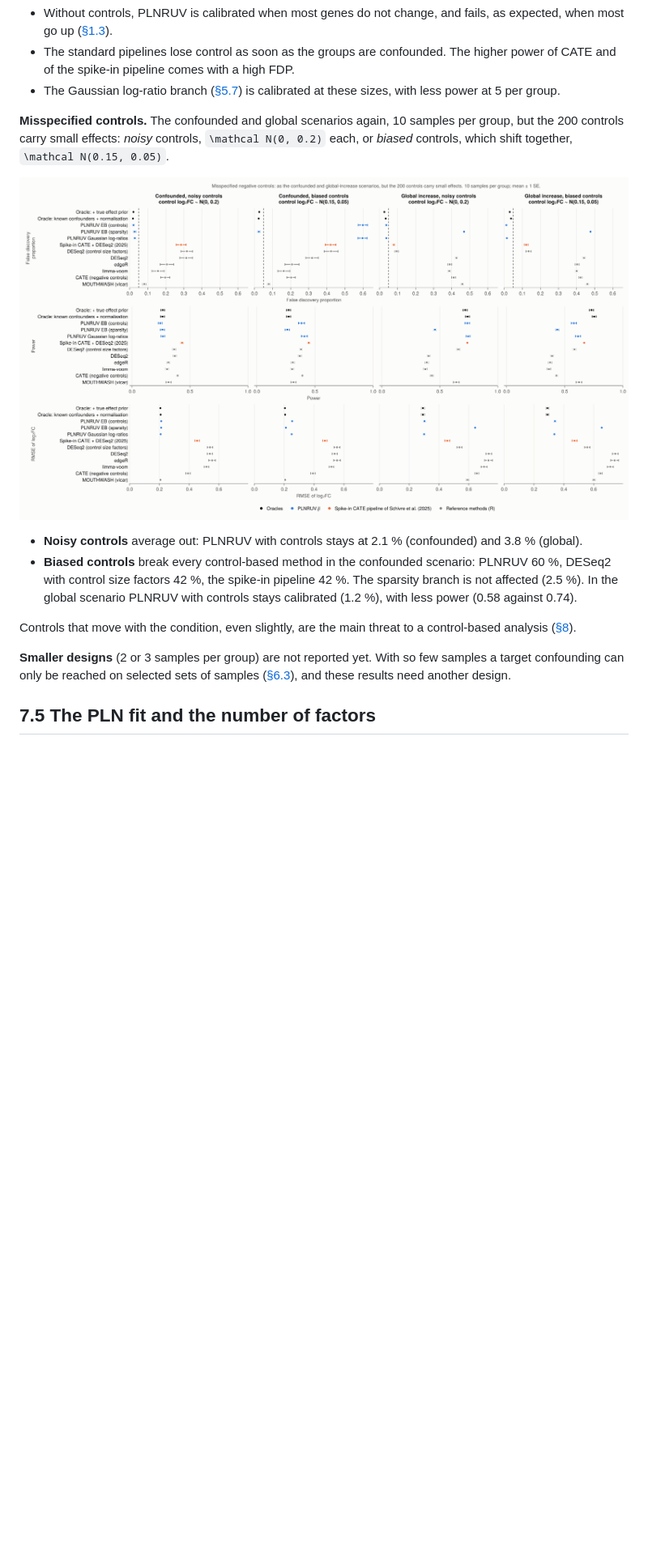
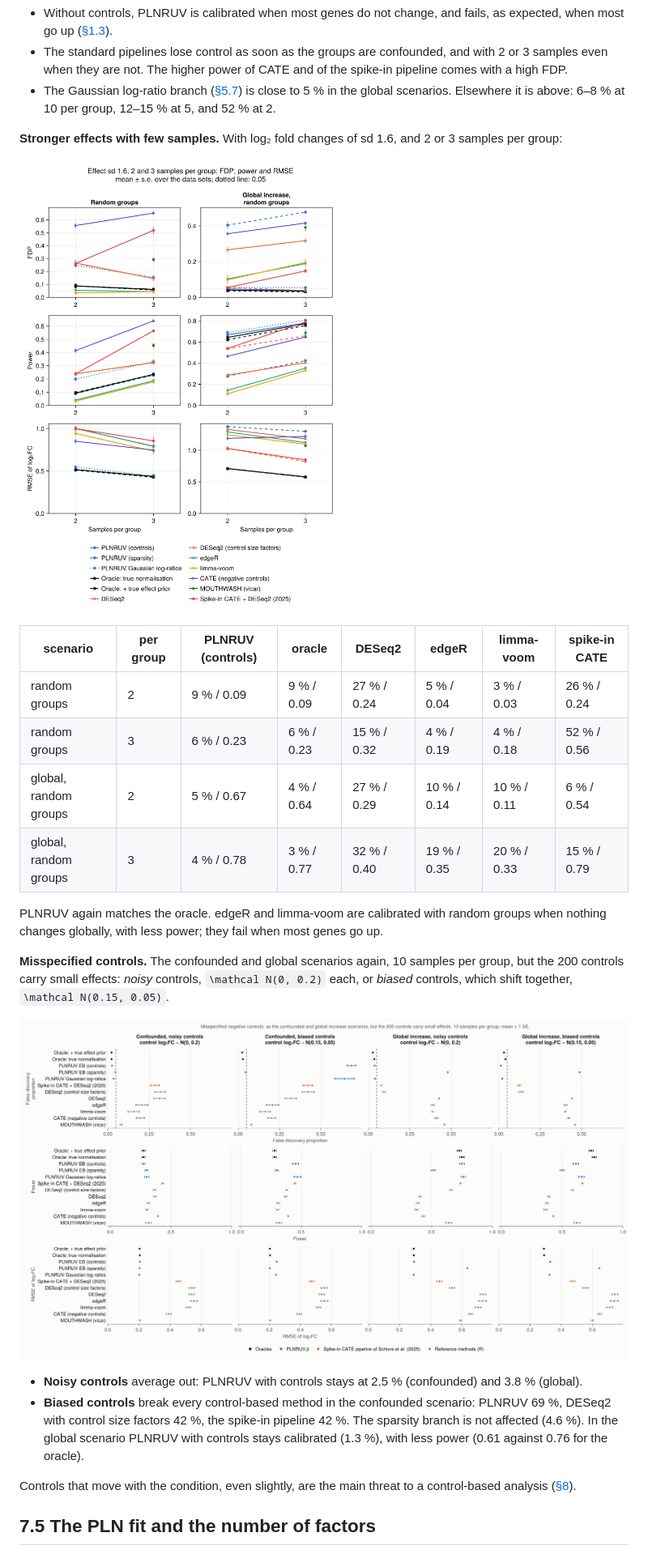
Before and after one commit to gschivre/PLNRUV.jl, a Markdown page: docs/src/validation.md, the part around one of its changes. Shown at 81% size. GitHub-like rendering; pictures changed too: docs/src/figures/benchmark_controls.png, docs/src/figures/strong_signal.png (added); blank space fills up the shorter version.

```diff
--- a/docs/src/validation.md
+++ b/docs/src/validation.md
@@ -101,8 +120,23 @@ What this shows:
 - Without controls, PLNRUV is calibrated when most genes do not change, and fails, as expected, when most go up
   ([§1.3](problem.md)).
-- The standard pipelines lose control as soon as the groups are confounded. The higher power of CATE and of the
-  spike-in pipeline comes with a high FDP.
-- The Gaussian log-ratio branch ([§5.7](pln.md)) is calibrated at these sizes, with less power at 5 per group.
+- The standard pipelines lose control as soon as the groups are confounded, and with 2 or 3 samples even when they
+  are not. The higher power of CATE and of the spike-in pipeline comes with a high FDP.
+- The Gaussian log-ratio branch ([§5.7](pln.md)) is close to 5 % in the global scenarios. Elsewhere it is above:
+  6–8 % at 10 per group, 12–15 % at 5, and 52 % at 2.
+
+**Stronger effects with few samples.** With log₂ fold changes of sd 1.6, and 2 or 3 samples per group:
+
+![Stronger effects with 2 and 3 samples per group](figures/strong_signal.png)
+
+| scenario | per group | PLNRUV (controls) | oracle | DESeq2 | edgeR | limma-voom | spike-in CATE |
+|---|---|---|---|---|---|---|---|
+| random groups | 2 | 9 % / 0.09 | 9 % / 0.09 | 27 % / 0.24 | 5 % / 0.04 | 3 % / 0.03 | 26 % / 0.24 |
+| random groups | 3 | 6 % / 0.23 | 6 % / 0.23 | 15 % / 0.32 | 4 % / 0.19 | 4 % / 0.18 | 52 % / 0.56 |
+| global, random groups | 2 | 5 % / 0.67 | 4 % / 0.64 | 27 % / 0.29 | 10 % / 0.14 | 10 % / 0.11 | 6 % / 0.54 |
+| global, random groups | 3 | 4 % / 0.78 | 3 % / 0.77 | 32 % / 0.40 | 19 % / 0.35 | 20 % / 0.33 | 15 % / 0.79 |
+
+PLNRUV again matches the oracle. edgeR and limma-voom are calibrated with random groups when nothing changes
+globally, with less power; they fail when most genes go up.
 
 **Misspecified controls.** The confounded and global scenarios again, 10 samples per group, but the 200 controls
 carry small effects: *noisy* controls, ``\mathcal N(0, 0.2)`` each, or *biased* controls, which shift together,
@@ -110,17 +144,14 @@ carry small effects: *noisy* controls, ``\mathcal N(0, 0.2)`` each, or *biased*
 
 ![Benchmark with misspecified controls](figures/benchmark_controls.png)
 
-- **Noisy controls** average out: PLNRUV with controls stays at 2.1 % (confounded) and 3.8 % (global).
-- **Biased controls** break every control-based method in the confounded scenario: PLNRUV 60 %, DESeq2 with control
-  size factors 42 %, the spike-in pipeline 42 %. The sparsity branch is not affected (2.5 %). In the global scenario
-  PLNRUV with controls stays calibrated (1.2 %), with less power (0.58 against 0.74).
+- **Noisy controls** average out: PLNRUV with controls stays at 2.5 % (confounded) and 3.8 % (global).
+- **Biased controls** break every control-based method in the confounded scenario: PLNRUV 69 %, DESeq2 with control
+  size factors 42 %, the spike-in pipeline 42 %. The sparsity branch is not affected (4.6 %). In the global scenario
+  PLNRUV with controls stays calibrated (1.3 %), with less power (0.61 against 0.76 for the oracle).
 
 Controls that move with the condition, even slightly, are the main threat to a control-based analysis
 ([§8](limits.md)).
 
-**Smaller designs** (2 or 3 samples per group) are not reported yet. With so few samples a target confounding can
-only be reached on selected sets of samples ([§6.3](simulation.md)), and these results need another design.
-
 ## 7.5 The PLN fit and the number of factors
 
 **Variance prior and likelihood.** The same data sets (balanced, confounded, global; 5 data sets each), PLNRUV with
```
Also changed, not shown: other parts of docs/src/validation.md (+36 -18 lines), docs/src/limits.md (+7 -5 lines), 2 other files.
